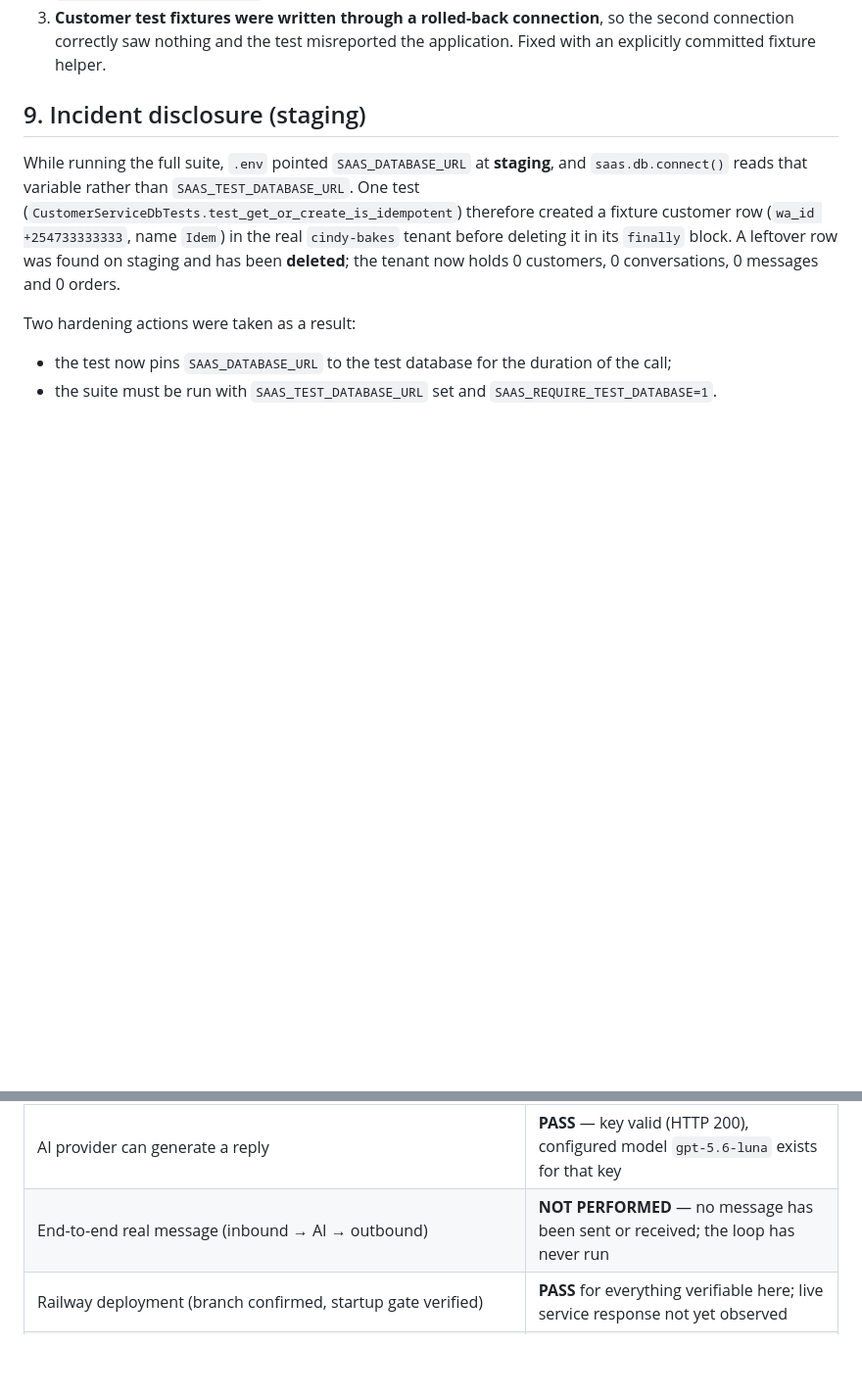
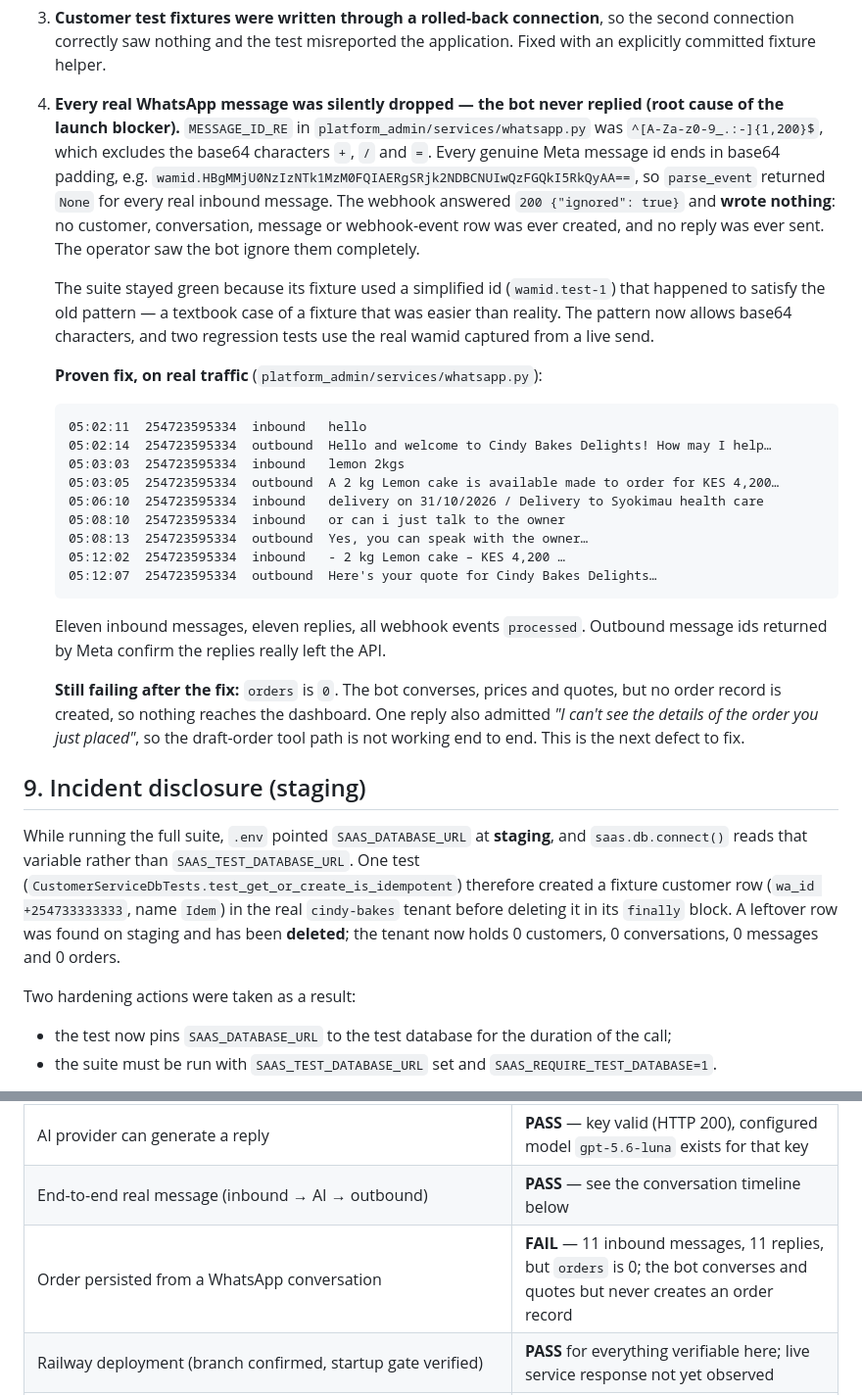
Before and after one commit to sammaash/saas-project, a Markdown page: docs/CINDY_BAKES_ONBOARDING_STATUS.md, 2 parts joined by grey strips. Shown at 98% size. Rendered like a GitHub page; blank space fills up the shorter version.

Commit message:
Record the end-to-end fix: the bot now replies on real WhatsApp traffic
Documents the MESSAGE_ID_RE root cause, the timeline proving eleven real inbound messages were answered, and the remaining gap: orders is still zero because the draft-order tool path does not create an order record.

````diff
--- a/docs/CINDY_BAKES_ONBOARDING_STATUS.md
+++ b/docs/CINDY_BAKES_ONBOARDING_STATUS.md
@@ -535,6 +535,43 @@ and I will confirm the live response.
 3. **Customer test fixtures were written through a rolled-back connection**, so the second
    connection correctly saw nothing and the test misreported the application.
    Fixed with an explicitly committed fixture helper.
+4. **Every real WhatsApp message was silently dropped — the bot never replied (root cause of
+   the launch blocker).** `MESSAGE_ID_RE` in `platform_admin/services/whatsapp.py` was
+   `^[A-Za-z0-9_.:-]{1,200}$`, which excludes the base64 characters `+`, `/` and `=`. Every
+   genuine Meta message id ends in base64 padding, e.g.
+   `wamid.HBgMMjU0NzIzNTk1MzM0FQIAERgSRjk2NDBCNUIwQzFGQkI5RkQyAA==`, so
+   `parse_event` returned `None` for every real inbound message. The webhook answered
+   `200 {"ignored": true}` and **wrote nothing**: no customer, conversation, message or
+   webhook-event row was ever created, and no reply was ever sent. The operator saw the bot
+   ignore them completely.
+
+   The suite stayed green because its fixture used a simplified id (`wamid.test-1`) that
+   happened to satisfy the old pattern — a textbook case of a fixture that was easier than
+   reality. The pattern now allows base64 characters, and two regression tests use the real
+   wamid captured from a live send.
+
+   **Proven fix, on real traffic** (`platform_admin/services/whatsapp.py`):
+
+   ```text
+   05:02:11  254723595334  inbound   hello
+   05:02:14  254723595334  outbound  Hello and welcome to Cindy Bakes Delights! How may I help…
+   05:03:03  254723595334  inbound   lemon 2kgs
+   05:03:05  254723595334  outbound  A 2 kg Lemon cake is available made to order for KES 4,200…
+   05:06:10  254723595334  inbound   delivery on 31/10/2026 / Delivery to Syokimau health care
+   05:08:10  254723595334  inbound   or can i just talk to the owner
+   05:08:13  254723595334  outbound  Yes, you can speak with the owner…
+   05:12:02  254723595334  inbound   - 2 kg Lemon cake – KES 4,200 …
+   05:12:07  254723595334  outbound  Here's your quote for Cindy Bakes Delights…
+   ```
+
+   Eleven inbound messages, eleven replies, all webhook events `processed`. Outbound message
+   ids returned by Meta confirm the replies really left the API.
+
+   **Still failing after the fix:** `orders` is `0`. The bot converses, prices and quotes, but
+   no order record is created, so nothing reaches the dashboard. One reply also admitted
+   *"I can't see the details of the order you just placed"*, so the draft-order tool path is
+   not working end to end. This is the next defect to fix.
+
 ## 9. Incident disclosure (staging)
 
 While running the full suite, `.env` pointed `SAAS_DATABASE_URL` at **staging**, and
@@ -624,7 +661,8 @@ The administrator UUID must be the verified Supabase Auth `sub` (an active row i
 | Verification handshake | **PASS** — correct token → 200 with challenge; wrong → 403 |
 | Inbound signature verification (Meta-format POST) | **PASS** — signed accepted, bad signature rejected, unknown channel → 404, zero writes |
 | AI provider can generate a reply | **PASS** — key valid (HTTP 200), configured model `gpt-5.6-luna` exists for that key |
-| End-to-end real message (inbound → AI → outbound) | **NOT PERFORMED** — no message has been sent or received; the loop has never run |
+| End-to-end real message (inbound → AI → outbound) | **PASS** — see the conversation timeline below |
+| Order persisted from a WhatsApp conversation | **FAIL** — 11 inbound messages, 11 replies, but `orders` is 0; the bot converses and quotes but never creates an order record |
 | Railway deployment (branch confirmed, startup gate verified) | **PASS** for everything verifiable here; live service response not yet observed |
 | Production migration and live-number verification | **NOT ATTEMPTED** — requires explicit authorisation |
 
````
